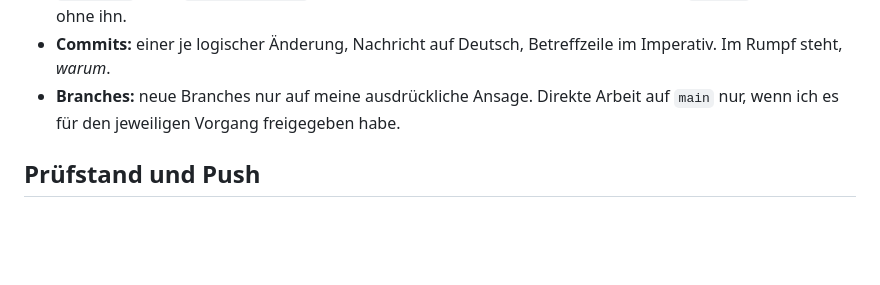
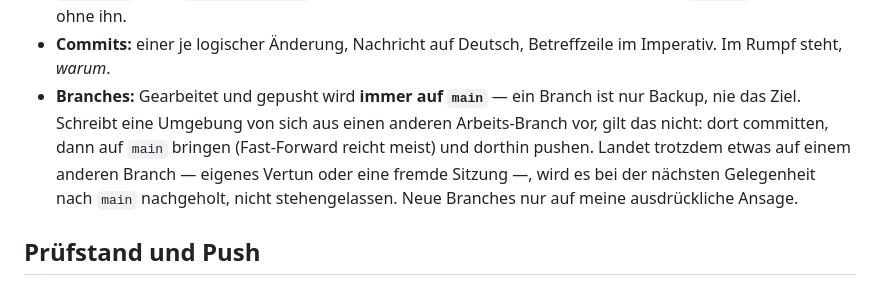
Before and after one commit to chillijust/chillijust.github.io, a Markdown page: CLAUDE.md, the part around the change. Rendered like a GitHub page; blank space fills up the shorter version.

Commit message:
Mach «immer main» zur festen Branch-Regel
Bisher war main-Arbeit nur erlaubt, wenn im Chat freigegeben — eine
Sitzung ohne diese Ansage folgte still der Umgebungsvorgabe und landete
auf einem Arbeits-Branch. main ist jetzt das feste Ziel, unabhängig von
einer harnessseitigen Branch-Vorschrift; was doch woanders landet, wird
nachgeholt statt liegengelassen.

```diff
--- a/CLAUDE.md
+++ b/CLAUDE.md
@@ -148,8 +148,12 @@ Vor inhaltlicher Arbeit lesen: `docs/architektur.md` (Zustand, Render-Zyklus),
   ein. `--check` vergleicht ohne ihn.
 - **Commits:** einer je logischer Änderung, Nachricht auf Deutsch, Betreffzeile im
   Imperativ. Im Rumpf steht, *warum*.
-- **Branches:** neue Branches nur auf meine ausdrückliche Ansage. Direkte Arbeit auf
-  `main` nur, wenn ich es für den jeweiligen Vorgang freigegeben habe.
+- **Branches:** Gearbeitet und gepusht wird **immer auf `main`** — ein Branch ist nur
+  Backup, nie das Ziel. Schreibt eine Umgebung von sich aus einen anderen Arbeits-Branch
+  vor, gilt das nicht: dort committen, dann auf `main` bringen (Fast-Forward reicht meist)
+  und dorthin pushen. Landet trotzdem etwas auf einem anderen Branch — eigenes Vertun oder
+  eine fremde Sitzung —, wird es bei der nächsten Gelegenheit nach `main` nachgeholt, nicht
+  stehengelassen. Neue Branches nur auf meine ausdrückliche Ansage.
 
 ## Prüfstand und Push
 
```
